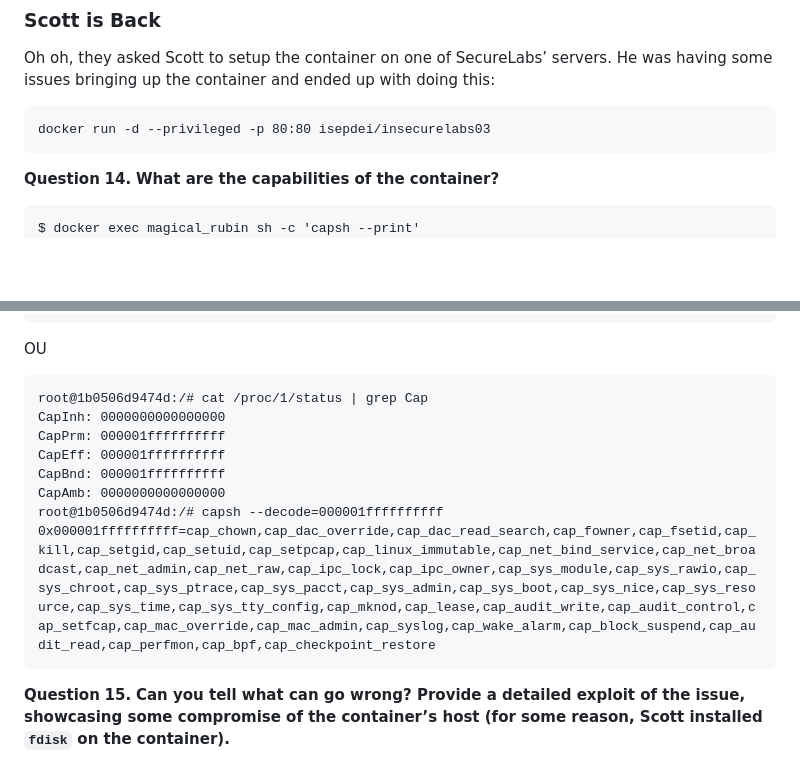
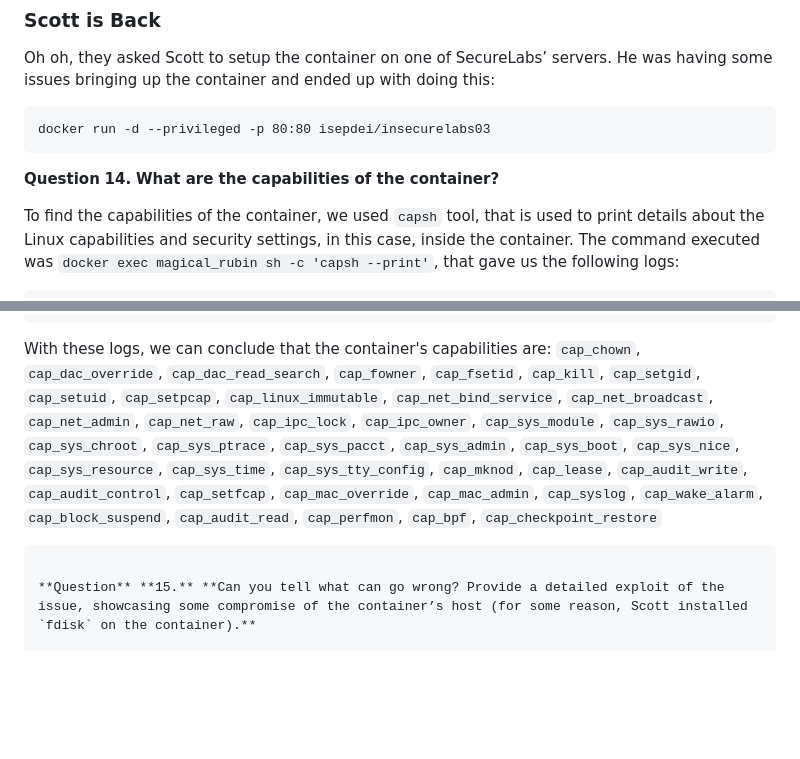
Before and after one commit to pedrolemos4/labcib, a Markdown page: LAB2/README.md, 2 parts joined by grey strips. GitHub-like rendering; blank space fills up the shorter version.

Commit message:
Answer 14

````diff
--- a/LAB2/README.md
+++ b/LAB2/README.md
@@ -200,8 +200,10 @@ docker run -d --privileged -p 80:80 isepdei/insecurelabs03
 
 **Question** **14.** **What are the capabilities of the container?**
 
+To find the capabilities of the container, we used `capsh` tool, that is used to print details about the Linux capabilities and security settings, in this case, inside the container.
+The command executed was `docker exec magical_rubin sh -c 'capsh --print'`, that gave us the following logs:
+
 ```
-$ docker exec magical_rubin sh -c 'capsh --print'
 Current: =ep
 Bounding set =cap_chown,cap_dac_override,cap_dac_read_search,cap_fowner,cap_fsetid,cap_kill,cap_setgid,cap_setuid,cap_setpcap,cap_linux_immutable,cap_net_bind_service,cap_net_broadcast,cap_net_admin,cap_net_raw,cap_ipc_lock,cap_ipc_owner,cap_sys_module,cap_sys_rawio,cap_sys_chroot,cap_sys_ptrace,cap_sys_pacct,cap_sys_admin,cap_sys_boot,cap_sys_nice,cap_sys_resource,cap_sys_time,cap_sys_tty_config,cap_mknod,cap_lease,cap_audit_write,cap_audit_control,cap_setfcap,cap_mac_override,cap_mac_admin,cap_syslog,cap_wake_alarm,cap_block_suspend,cap_audit_read,cap_perfmon,cap_bpf,cap_checkpoint_restore
 Ambient set =
@@ -217,17 +219,48 @@ groups=0(root)
 Guessed mode: HYBRID (4)
 ```
 
-OU
-
-```
-root@1b0506d9474d:/# cat /proc/1/status | grep Cap
-CapInh:	0000000000000000
-CapPrm:	000001ffffffffff
-CapEff:	000001ffffffffff
-CapBnd:	000001ffffffffff
-CapAmb:	0000000000000000
-root@1b0506d9474d:/# capsh --decode=000001ffffffffff
-0x000001ffffffffff=cap_chown,cap_dac_override,cap_dac_read_search,cap_fowner,cap_fsetid,cap_kill,cap_setgid,cap_setuid,cap_setpcap,cap_linux_immutable,cap_net_bind_service,cap_net_broadcast,cap_net_admin,cap_net_raw,cap_ipc_lock,cap_ipc_owner,cap_sys_module,cap_sys_rawio,cap_sys_chroot,cap_sys_ptrace,cap_sys_pacct,cap_sys_admin,cap_sys_boot,cap_sys_nice,cap_sys_resource,cap_sys_time,cap_sys_tty_config,cap_mknod,cap_lease,cap_audit_write,cap_audit_control,cap_setfcap,cap_mac_override,cap_mac_admin,cap_syslog,cap_wake_alarm,cap_block_suspend,cap_audit_read,cap_perfmon,cap_bpf,cap_checkpoint_restore
+With these logs, we can conclude that the container's capabilities are:
+`cap_chown`,
+`cap_dac_override`,
+`cap_dac_read_search`,
+`cap_fowner`,
+`cap_fsetid`,
+`cap_kill`,
+`cap_setgid`,
+`cap_setuid`,
+`cap_setpcap`,
+`cap_linux_immutable`,
+`cap_net_bind_service`,
+`cap_net_broadcast`,
+`cap_net_admin`,
+`cap_net_raw`,
+`cap_ipc_lock`,
+`cap_ipc_owner`,
+`cap_sys_module`,
+`cap_sys_rawio`,
+`cap_sys_chroot`,
+`cap_sys_ptrace`,
+`cap_sys_pacct`,
+`cap_sys_admin`,
+`cap_sys_boot`,
+`cap_sys_nice`,
+`cap_sys_resource`,
+`cap_sys_time`,
+`cap_sys_tty_config`,
+`cap_mknod`,
+`cap_lease`,
+`cap_audit_write`,
+`cap_audit_control`,
+`cap_setfcap`,
+`cap_mac_override`,
+`cap_mac_admin`,
+`cap_syslog`,
+`cap_wake_alarm`,
+`cap_block_suspend`,
+`cap_audit_read`,
+`cap_perfmon`,
+`cap_bpf`,
+`cap_checkpoint_restore`
 ```
 
 **Question** **15.** **Can you tell what can go wrong? Provide a detailed exploit of the issue, showcasing some compromise of the container’s host (for some reason, Scott installed `fdisk` on the container).**
````
